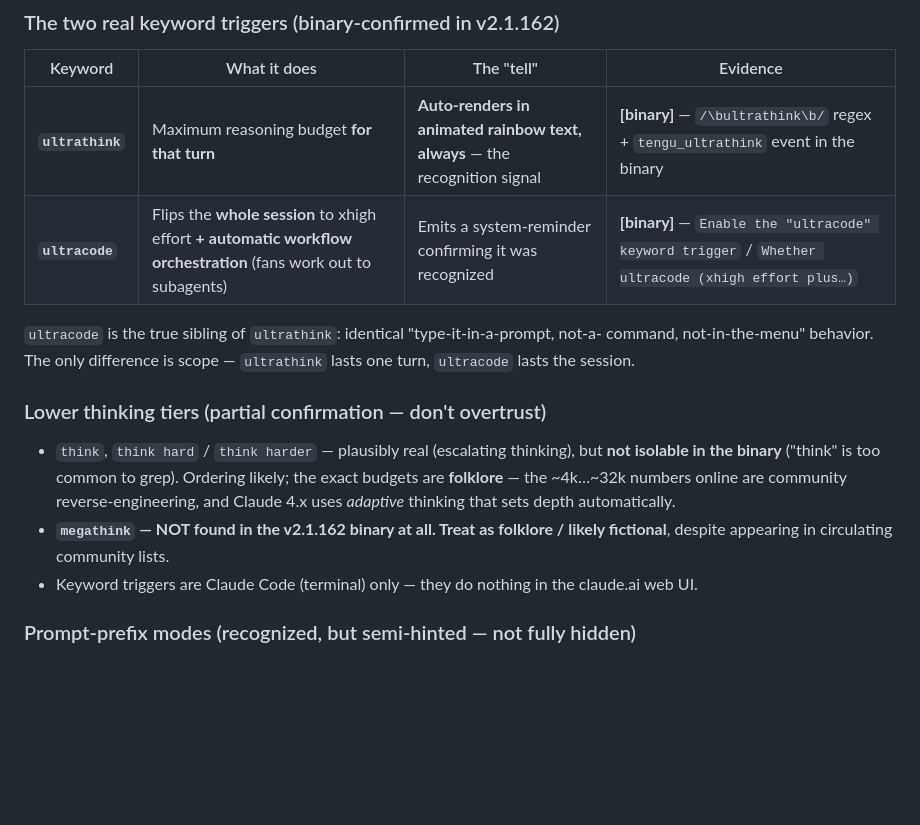
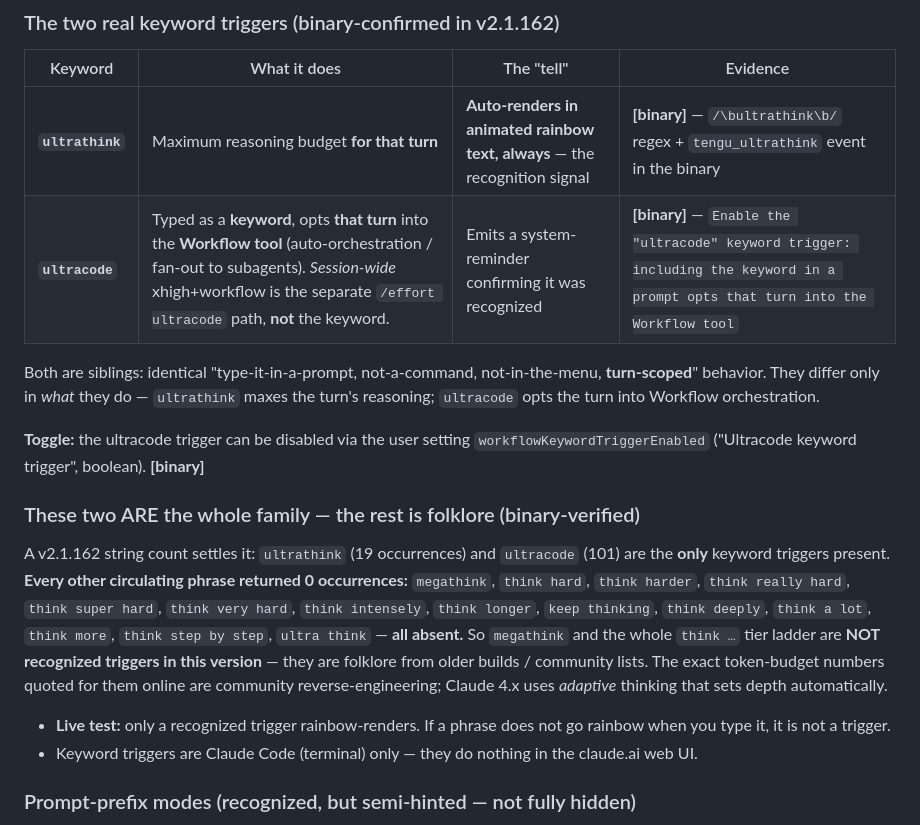
Before and after one commit to holbizmetrics/claude-code-guide, a Markdown page: claude-code-2.1.x-features-and-hidden-commands.md, the part around the change. Rendered like a GitHub page; blank space fills up the shorter version.

Commit message:
Guide: tighten keyword family to exactly two (ultrathink+ultracode); whole think-ladder binary-absent; fix ultracode turn-scope + add disable setting
Binary string-count (v2.1.162): ultrathink 19, ultracode 101, everything else (megathink + 13 think-phrases) = 0. ultracode keyword is turn-scoped (opts that turn into Workflow tool), not session-wide; session-wide is /effort ultracode. Added workflowKeywordTriggerEnabled disable setting + live rainbow-render test.

Co-Authored-By: Claude Opus 4.8 <noreply@anthropic.com>

```diff
--- a/claude-code-2.1.x-features-and-hidden-commands.md
+++ b/claude-code-2.1.x-features-and-hidden-commands.md
@@ -38,20 +38,29 @@ to *know*, because nothing in the UI lists them.
 | Keyword | What it does | The "tell" | Evidence |
 |---|---|---|---|
 | **`ultrathink`** | Maximum reasoning budget **for that turn** | **Auto-renders in animated rainbow text, always** — the recognition signal | **[binary]** — `/\bultrathink\b/` regex + `tengu_ultrathink` event in the binary |
-| **`ultracode`** | Flips the **whole session** to xhigh effort **+ automatic workflow orchestration** (fans work out to subagents) | Emits a system-reminder confirming it was recognized | **[binary]** — `Enable the "ultracode" keyword trigger` / `Whether ultracode (xhigh effort plus…)` |
+| **`ultracode`** | Typed as a **keyword**, opts **that turn** into the **Workflow tool** (auto-orchestration / fan-out to subagents). *Session-wide* xhigh+workflow is the separate `/effort ultracode` path, **not** the keyword. | Emits a system-reminder confirming it was recognized | **[binary]** — `Enable the "ultracode" keyword trigger: including the keyword in a prompt opts that turn into the Workflow tool` |
 
-`ultracode` is the true sibling of `ultrathink`: identical "type-it-in-a-prompt, not-a-
-command, not-in-the-menu" behavior. The only difference is scope — `ultrathink` lasts one
-turn, `ultracode` lasts the session.
+Both are siblings: identical "type-it-in-a-prompt, not-a-command, not-in-the-menu,
+**turn-scoped**" behavior. They differ only in *what* they do — `ultrathink` maxes the
+turn's reasoning; `ultracode` opts the turn into Workflow orchestration.
 
-### Lower thinking tiers (partial confirmation — don't overtrust)
+**Toggle:** the ultracode trigger can be disabled via the user setting
+`workflowKeywordTriggerEnabled` ("Ultracode keyword trigger", boolean). **[binary]**
 
-- `think`, `think hard` / `think harder` — plausibly real (escalating thinking), but **not
-  isolable in the binary** ("think" is too common to grep). Ordering likely; the exact
-  budgets are **folklore** — the ~4k…~32k numbers online are community reverse-engineering,
-  and Claude 4.x uses *adaptive* thinking that sets depth automatically.
-- **`megathink` — NOT found in the v2.1.162 binary at all. Treat as folklore / likely
-  fictional**, despite appearing in circulating community lists.
+### These two ARE the whole family — the rest is folklore (binary-verified)
+
+A v2.1.162 string count settles it: `ultrathink` (19 occurrences) and `ultracode` (101) are
+the **only** keyword triggers present. **Every other circulating phrase returned 0
+occurrences:** `megathink`, `think hard`, `think harder`, `think really hard`, `think super
+hard`, `think very hard`, `think intensely`, `think longer`, `keep thinking`, `think
+deeply`, `think a lot`, `think more`, `think step by step`, `ultra think` — **all absent.**
+So `megathink` and the whole `think …` tier ladder are **NOT recognized triggers in this
+version** — they are folklore from older builds / community lists. The exact token-budget
+numbers quoted for them online are community reverse-engineering; Claude 4.x uses *adaptive*
+thinking that sets depth automatically.
+
+- **Live test:** only a recognized trigger rainbow-renders. If a phrase does not go rainbow
+  when you type it, it is not a trigger.
 - Keyword triggers are Claude Code (terminal) only — they do nothing in the claude.ai web UI.
 
 ### Prompt-prefix modes (recognized, but semi-hinted — not fully hidden)
```
